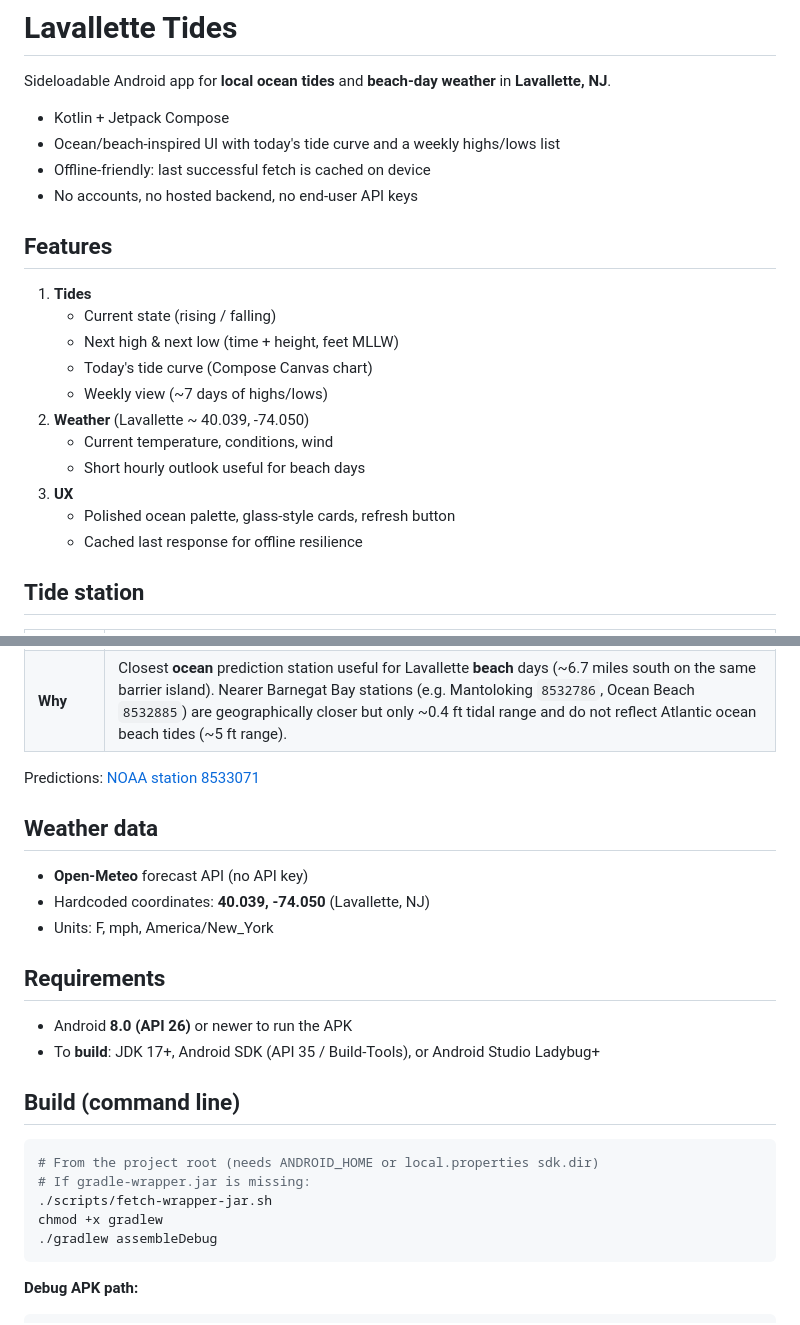
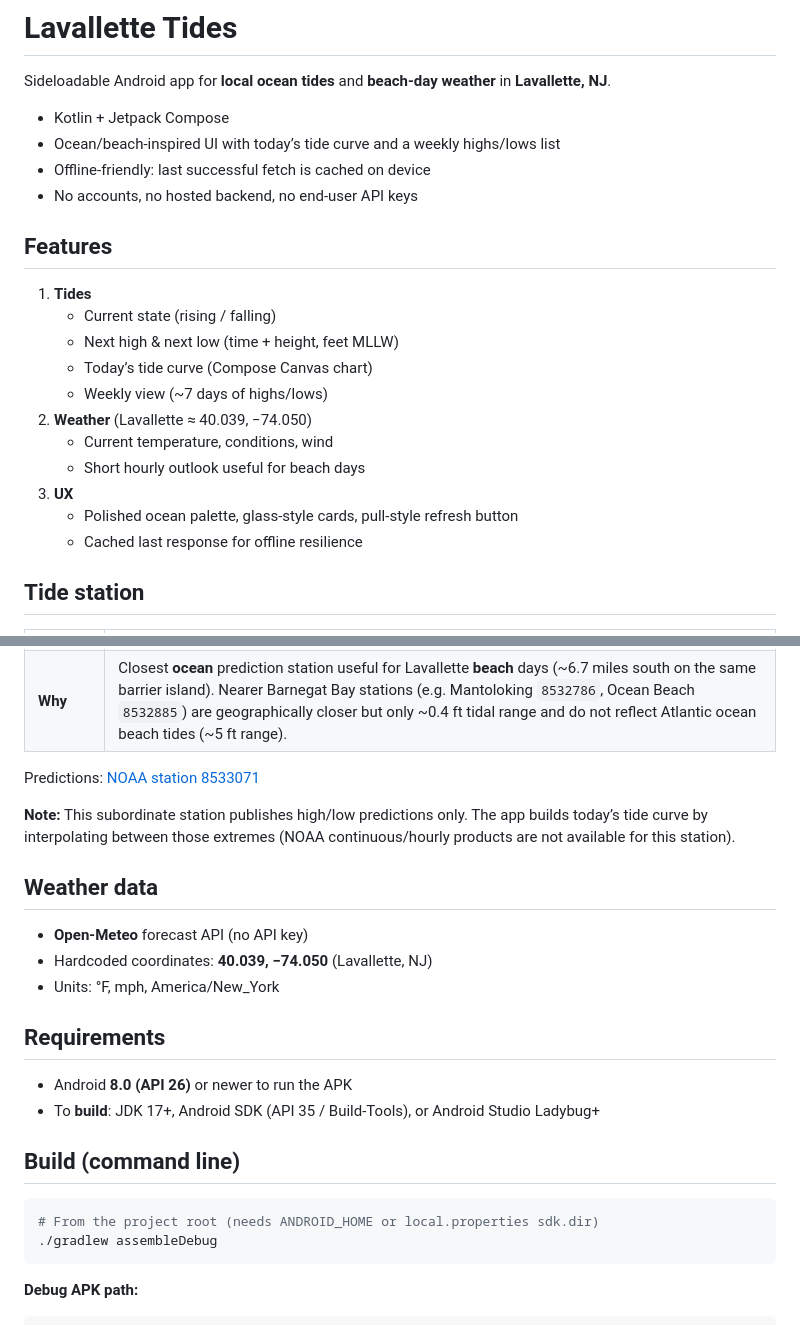
Before and after one commit to davefrank102-blip/lavallette-tides, a Markdown page: README.md, 2 parts joined by grey strips. GitHub-like rendering.

````diff
--- a/README.md
+++ b/README.md
@@ -3,7 +3,7 @@
 Sideloadable Android app for **local ocean tides** and **beach-day weather** in **Lavallette, NJ**.
 
 - Kotlin + Jetpack Compose
-- Ocean/beach-inspired UI with today's tide curve and a weekly highs/lows list
+- Ocean/beach-inspired UI with today’s tide curve and a weekly highs/lows list
 - Offline-friendly: last successful fetch is cached on device
 - No accounts, no hosted backend, no end-user API keys
 
@@ -12,13 +12,13 @@ Sideloadable Android app for **local ocean tides** and **beach-day weather** in
 1. **Tides**
    - Current state (rising / falling)
    - Next high & next low (time + height, feet MLLW)
-   - Today's tide curve (Compose Canvas chart)
+   - Today’s tide curve (Compose Canvas chart)
    - Weekly view (~7 days of highs/lows)
-2. **Weather** (Lavallette ~ 40.039, -74.050)
+2. **Weather** (Lavallette ≈ 40.039, −74.050)
    - Current temperature, conditions, wind
    - Short hourly outlook useful for beach days
 3. **UX**
-   - Polished ocean palette, glass-style cards, refresh button
+   - Polished ocean palette, glass-style cards, pull-style refresh button
    - Cached last response for offline resilience
 
 ## Tide station
@@ -32,11 +32,13 @@ Sideloadable Android app for **local ocean tides** and **beach-day weather** in
 
 Predictions: [NOAA station 8533071](https://tidesandcurrents.noaa.gov/noaatidepredictions.html?id=8533071)
 
+**Note:** This subordinate station publishes high/low predictions only. The app builds today’s tide curve by interpolating between those extremes (NOAA continuous/hourly products are not available for this station).
+
 ## Weather data
 
 - **Open-Meteo** forecast API (no API key)
-- Hardcoded coordinates: **40.039, -74.050** (Lavallette, NJ)
-- Units: F, mph, America/New_York
+- Hardcoded coordinates: **40.039, −74.050** (Lavallette, NJ)
+- Units: °F, mph, America/New_York
 
 ## Requirements
 
@@ -47,9 +49,6 @@ Predictions: [NOAA station 8533071](https://tidesandcurrents.noaa.gov/noaatidepr
 
 ```bash
 # From the project root (needs ANDROID_HOME or local.properties sdk.dir)
-# If gradle-wrapper.jar is missing:
-./scripts/fetch-wrapper-jar.sh
-chmod +x gradlew
 ./gradlew assembleDebug
 ```
 
````
Also changed, not shown: other parts of README.md (+19 -17 lines).
